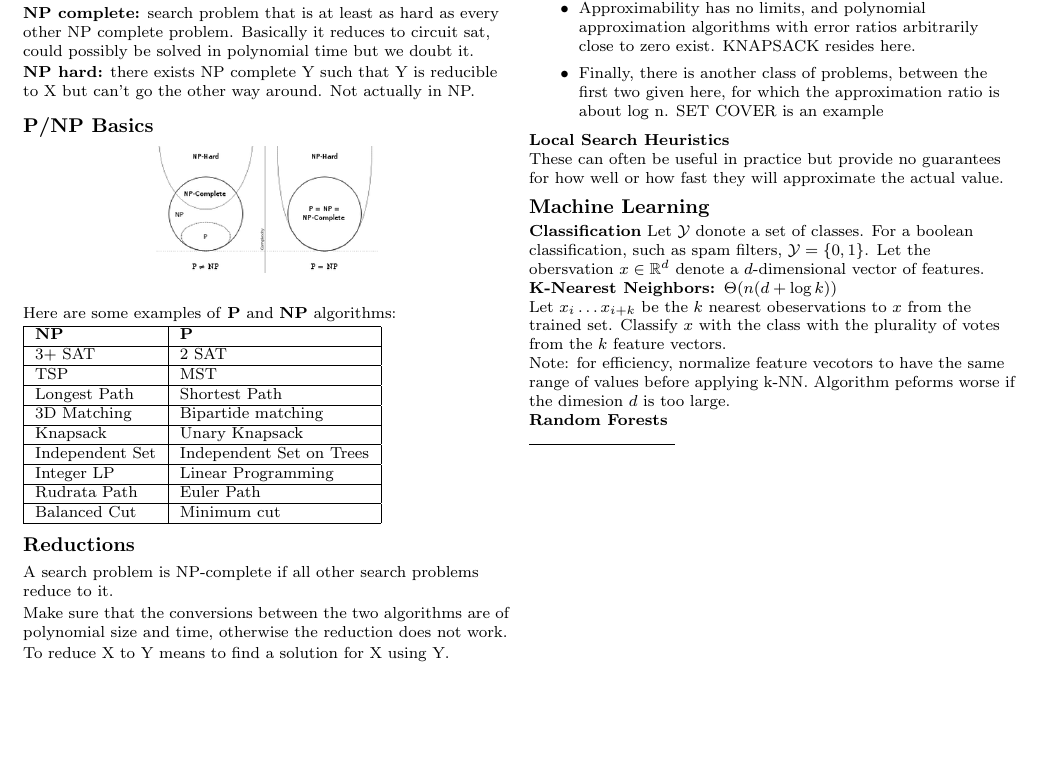
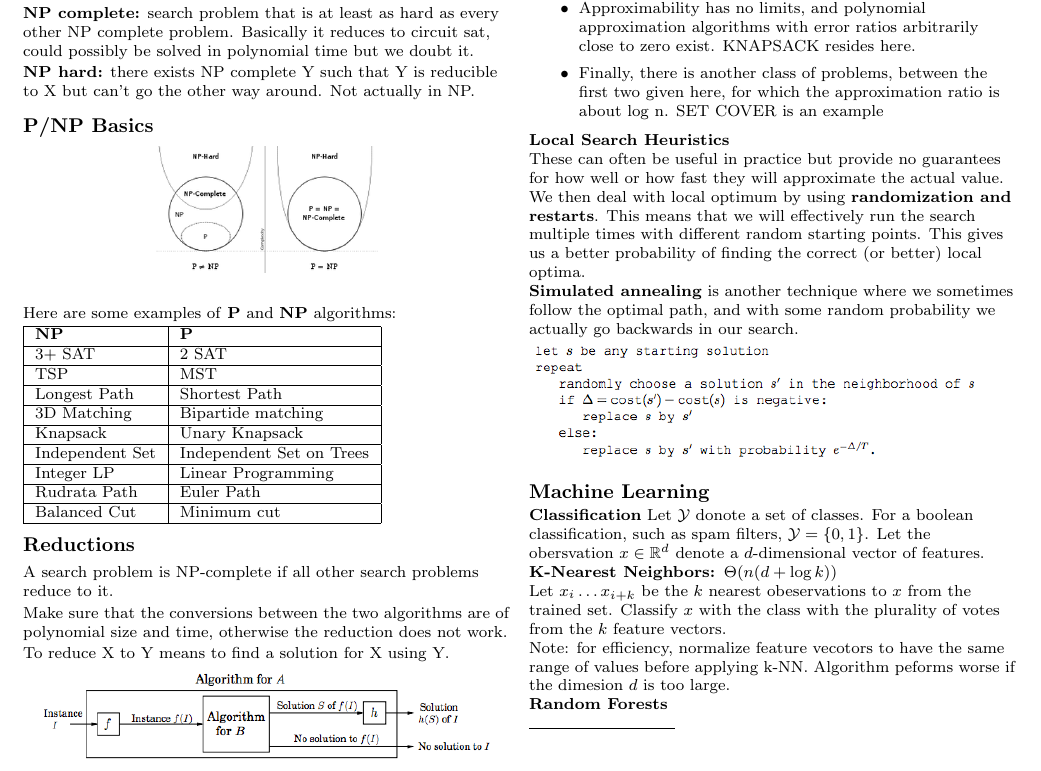
Before and after one commit to natesholland/cheat_sheets, a LaTeX document (170_cheat_sheet.tex): part of page 2 of 3, cut so that both start at the same text, the shorter picture padded with empty space. Compiled offline with pdfLaTeX.

Commit message:
adding dealing with local maximum and simulated annealing

```diff
--- a/170_cheat_sheet.tex
+++ b/170_cheat_sheet.tex
@@ -285,6 +285,15 @@ the approximation ratio is about log n. SET COVER is an example
 
 These can often be useful in practice but provide no guarantees for how well or how fast they will approximate the actual value.
 
+We then deal with local optimum by using \textbf{randomization and restarts}.
+This means that we will effectively run the search multiple times with different random starting points.
+This gives us a better probability of finding the correct (or better) local optima.
+
+\textbf{Simulated annealing} is another technique where we sometimes follow the optimal path, and with some random probability we actually go backwards in our search.
+
+\includegraphics[scale=0.45]{annealing}
+
+
 
 \subsection{Machine Learning}
 
```
Also changed, not shown: 170_cheat_sheet.pdf, annealing.png (added).
